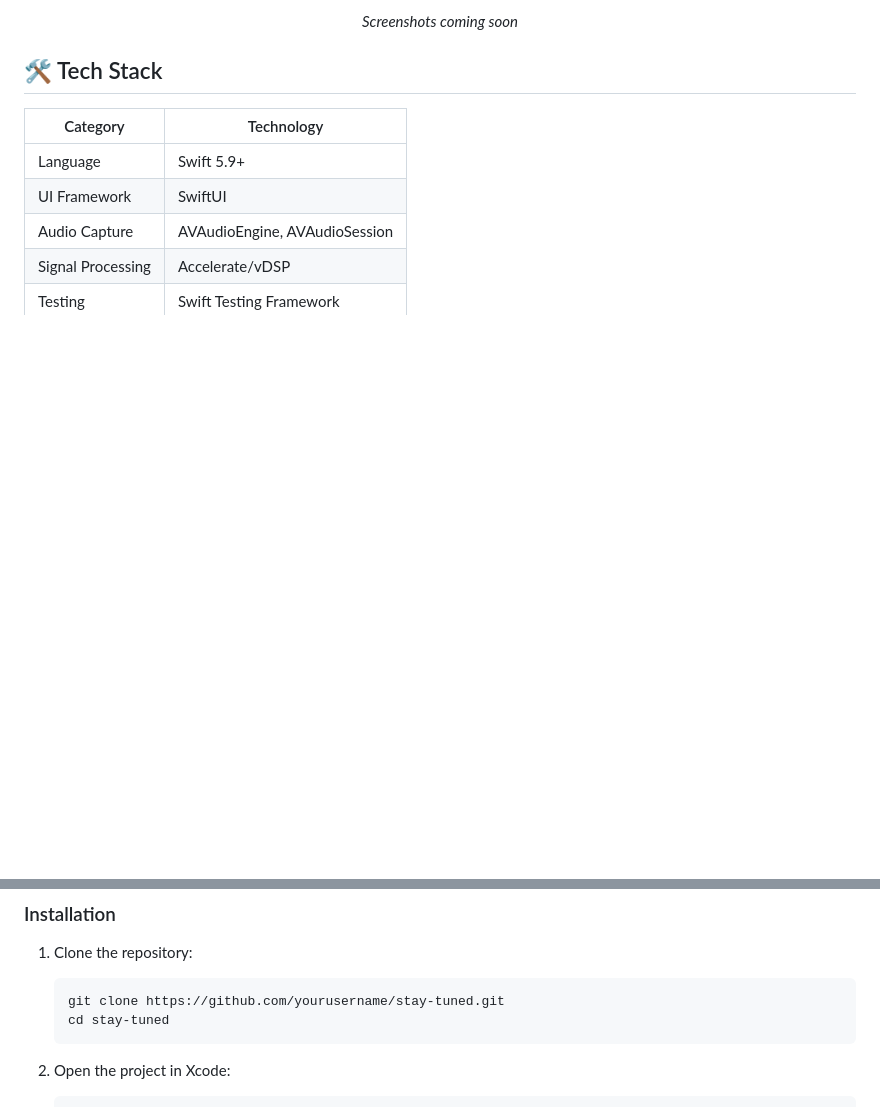
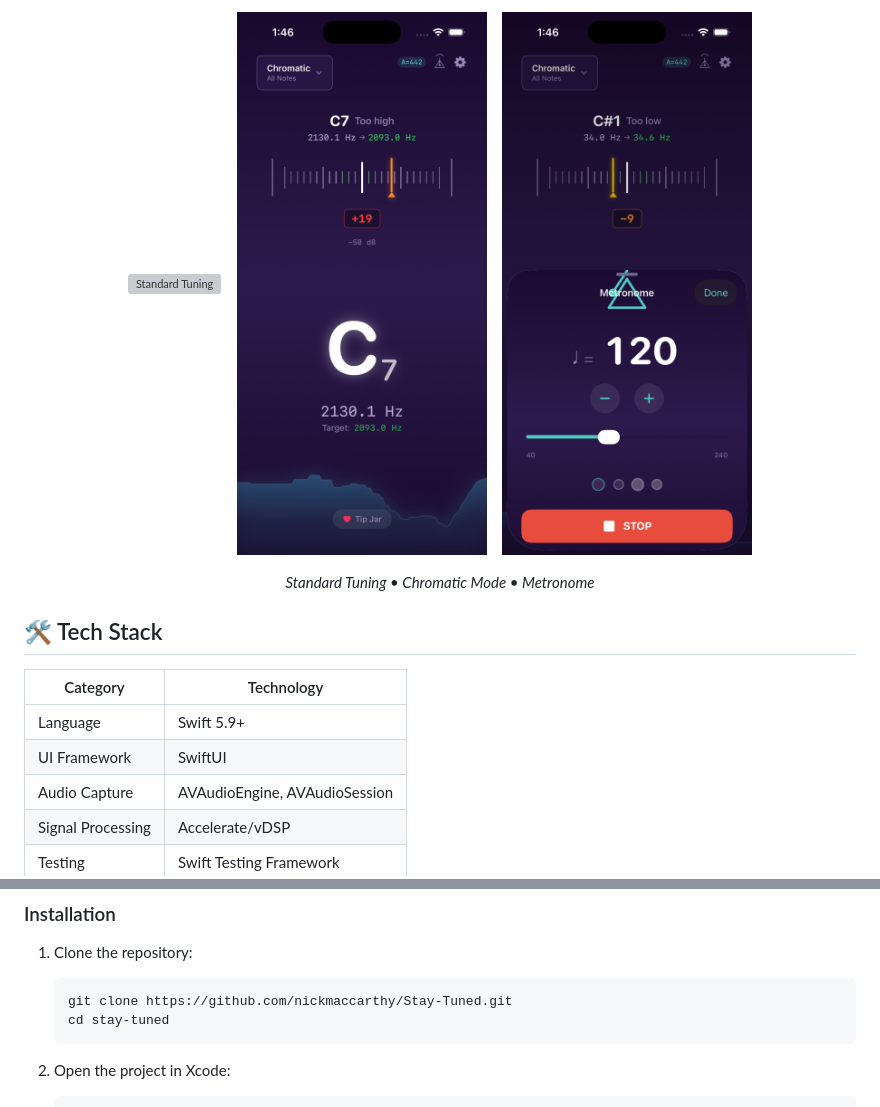
Before and after one commit to nickmaccarthy/Stay-Tuned, a Markdown page: README.md, 2 parts joined by grey strips. Drawn GitHub-style; pictures changed too: screenshots/chromatic-tuner.png (added), screenshots/metronome.png (added); blank space fills up the shorter version; grey boxes are pictures that could not be loaded.

Commit message:
Add screenshots to README and fix clone URL

````diff
--- a/README.md
+++ b/README.md
@@ -38,5 +37,13 @@
 <p align="center">
-  <em>Screenshots coming soon</em>
+  <img src="screenshots/standard-tuning.png" alt="Standard Tuning" width="250">
+  &nbsp;&nbsp;
+  <img src="screenshots/chromatic-tuner.png" alt="Chromatic Tuner" width="250">
+  &nbsp;&nbsp;
+  <img src="screenshots/metronome.png" alt="Metronome" width="250">
+</p>
+
+<p align="center">
+  <em>Standard Tuning • Chromatic Mode • Metronome</em>
 </p>
 
 ## 🛠 Tech Stack
@@ -62,7 +69,7 @@
 
 1. Clone the repository:
    ```bash
-   git clone https://github.com/yourusername/stay-tuned.git
+   git clone https://github.com/nickmaccarthy/Stay-Tuned.git
    cd stay-tuned
    ```
 
````
Also changed, not shown: other parts of README.md (+0 -1 lines), 1 other file.
